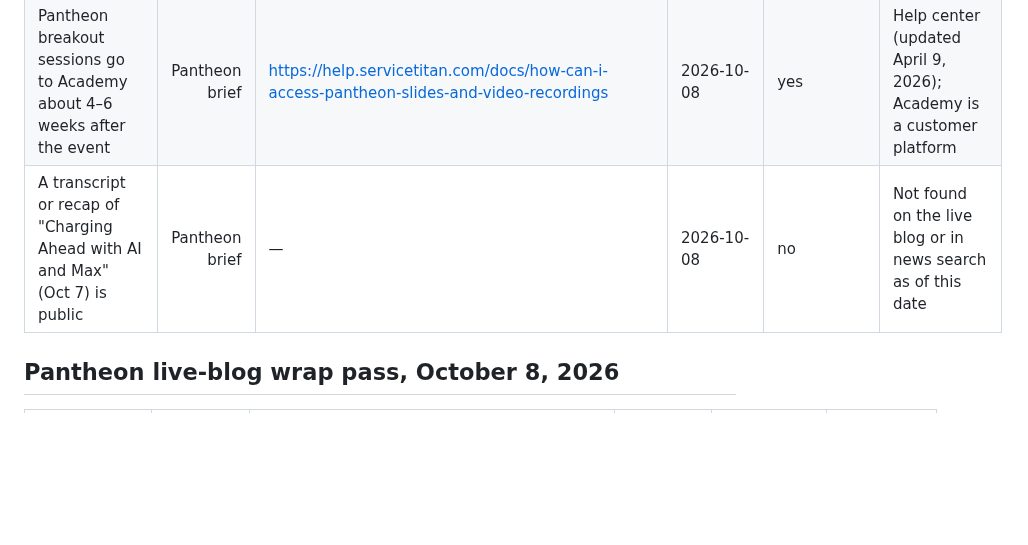
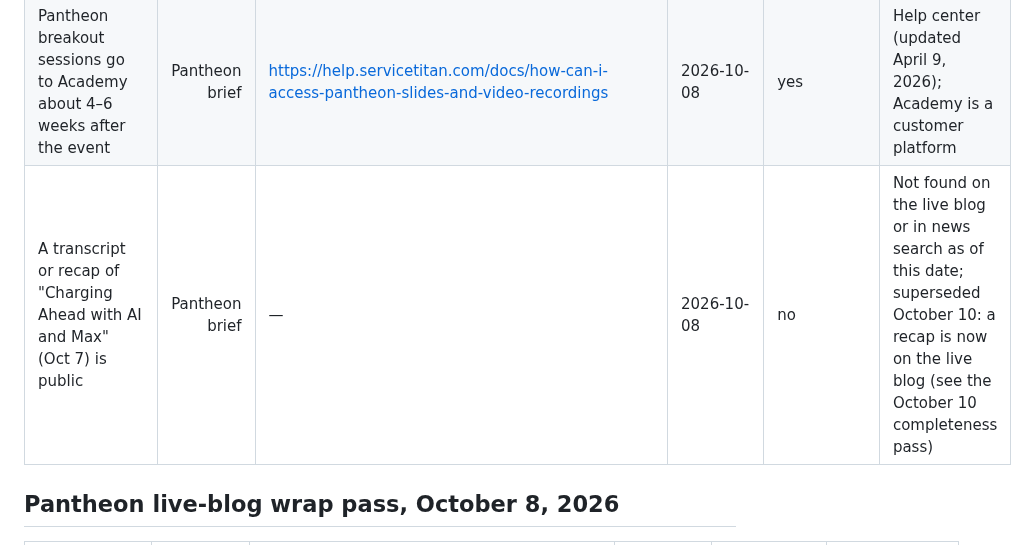
Before and after one commit to sp7412/onboarding, a Markdown page: docs/whitepaper/claims-ledger.md, the part around one of its changes. GitHub-like rendering; blank space fills up the shorter version.

Commit message:
Record October 10 Pantheon claims and supersede stale rows

```diff
--- a/docs/whitepaper/claims-ledger.md
+++ b/docs/whitepaper/claims-ledger.md
@@ -231,7 +231,7 @@ Added when chapters 03, 04, 05, 08, 12, 13 and 14 were rewritten.
 | Atlas access is administered by persona | Pantheon brief, MCP note | https://help.servicetitan.com/docs/assign-atlas-access-and-personas | 2026-10-08 | yes | Help center |
 | Atlas creates and updates Adaptive Capacity strategic rules from plain language | Pantheon brief, MCP note | https://help.servicetitan.com/commercial/docs/use-atlas-in-adaptive-capacity-strategic-rules-1 | 2026-10-08 | yes | Help center |
 | Pantheon breakout sessions go to Academy about 4–6 weeks after the event | Pantheon brief | https://help.servicetitan.com/docs/how-can-i-access-pantheon-slides-and-video-recordings | 2026-10-08 | yes | Help center (updated April 9, 2026); Academy is a customer platform |
-| A transcript or recap of "Charging Ahead with AI and Max" (Oct 7) is public | Pantheon brief | — | 2026-10-08 | no | Not found on the live blog or in news search as of this date |
+| A transcript or recap of "Charging Ahead with AI and Max" (Oct 7) is public | Pantheon brief | — | 2026-10-08 | no | Not found on the live blog or in news search as of this date; superseded October 10: a recap is now on the live blog (see the October 10 completeness pass) |
 
 ## Pantheon live-blog wrap pass, October 8, 2026
 
```
Also changed, not shown: other parts of docs/whitepaper/claims-ledger.md (+16 -1 lines).
